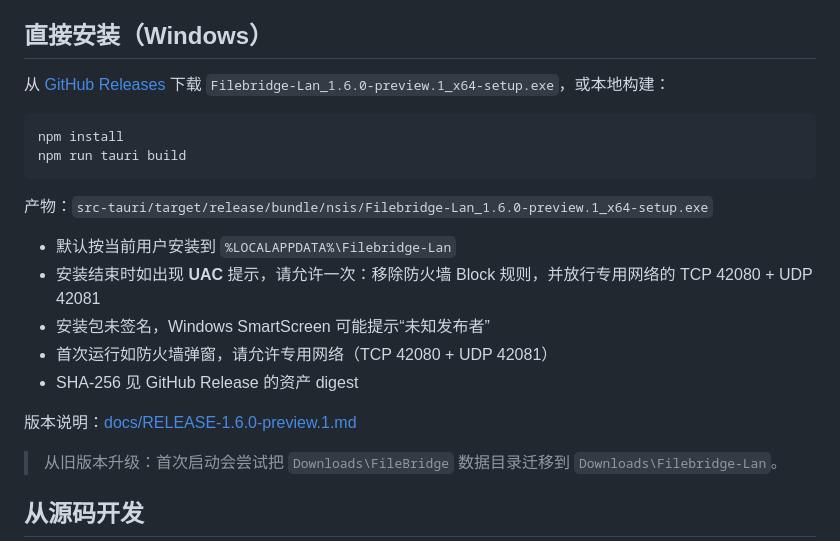
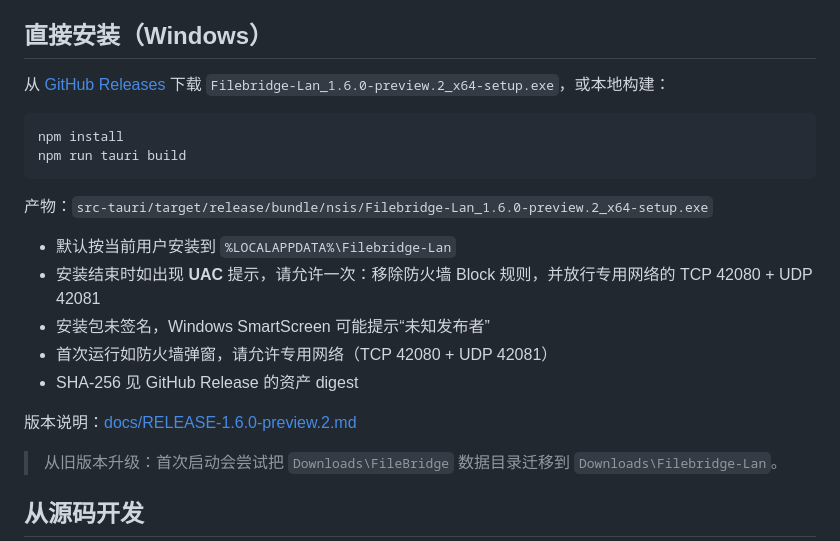
Before and after one commit to 8hourseontheleft6/Filebridge-Lan, a Markdown page: README.md, the part around the change. GitHub-like rendering.

Commit message:
release: prepare 1.6.0-preview.2

````diff
--- a/README.md
+++ b/README.md
@@ -46,14 +46,14 @@
 界面使用 Local Workbench 方向：固定侧栏、任务优先的卡片、Cambria 品牌与重点标题、Microsoft YaHei 中文和实际加载的 Inter 功能文本。上传诊断默认折叠；Safari 照片上传支持连续选择后统一上传。
 ## 直接安装（Windows）
 
-从 [GitHub Releases](https://github.com/8hourseontheleft6/Filebridge-Lan/releases) 下载 `Filebridge-Lan_1.6.0-preview.1_x64-setup.exe`，或本地构建：
+从 [GitHub Releases](https://github.com/8hourseontheleft6/Filebridge-Lan/releases) 下载 `Filebridge-Lan_1.6.0-preview.2_x64-setup.exe`，或本地构建：
 
 ```bash
 npm install
 npm run tauri build
 ```
 
-产物：`src-tauri/target/release/bundle/nsis/Filebridge-Lan_1.6.0-preview.1_x64-setup.exe`
+产物：`src-tauri/target/release/bundle/nsis/Filebridge-Lan_1.6.0-preview.2_x64-setup.exe`
 
 - 默认按当前用户安装到 `%LOCALAPPDATA%\Filebridge-Lan`
 - 安装结束时如出现 **UAC** 提示，请允许一次：移除防火墙 Block 规则，并放行专用网络的 TCP 42080 + UDP 42081
@@ -61,7 +61,7 @@ npm run tauri build
 - 首次运行如防火墙弹窗，请允许专用网络（TCP 42080 + UDP 42081）
 - SHA-256 见 GitHub Release 的资产 digest
 
-版本说明：[docs/RELEASE-1.6.0-preview.1.md](docs/RELEASE-1.6.0-preview.1.md)
+版本说明：[docs/RELEASE-1.6.0-preview.2.md](docs/RELEASE-1.6.0-preview.2.md)
 
 > 从旧版本升级：首次启动会尝试把 `Downloads\FileBridge` 数据目录迁移到 `Downloads\Filebridge-Lan`。
 
````
Also changed, not shown: CHANGELOG.md (+6 -0 lines), docs/CLIPBOARD.md (+1 -1 lines), docs/RELEASE-1.6.0-preview.2.md (added, +81 -0 lines), docs/screenshots/desktop-1440.png, docs/screenshots/settings-1440.png, 7 other files.
